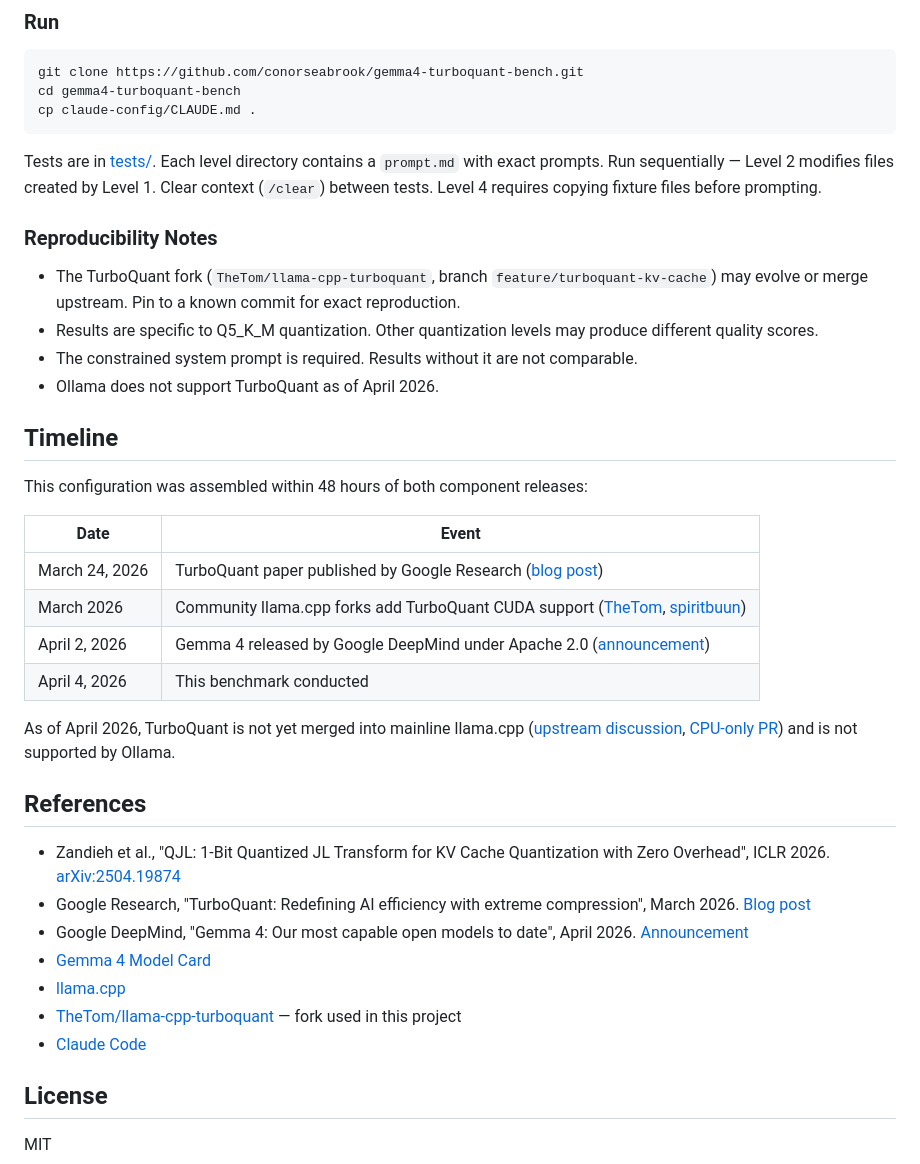
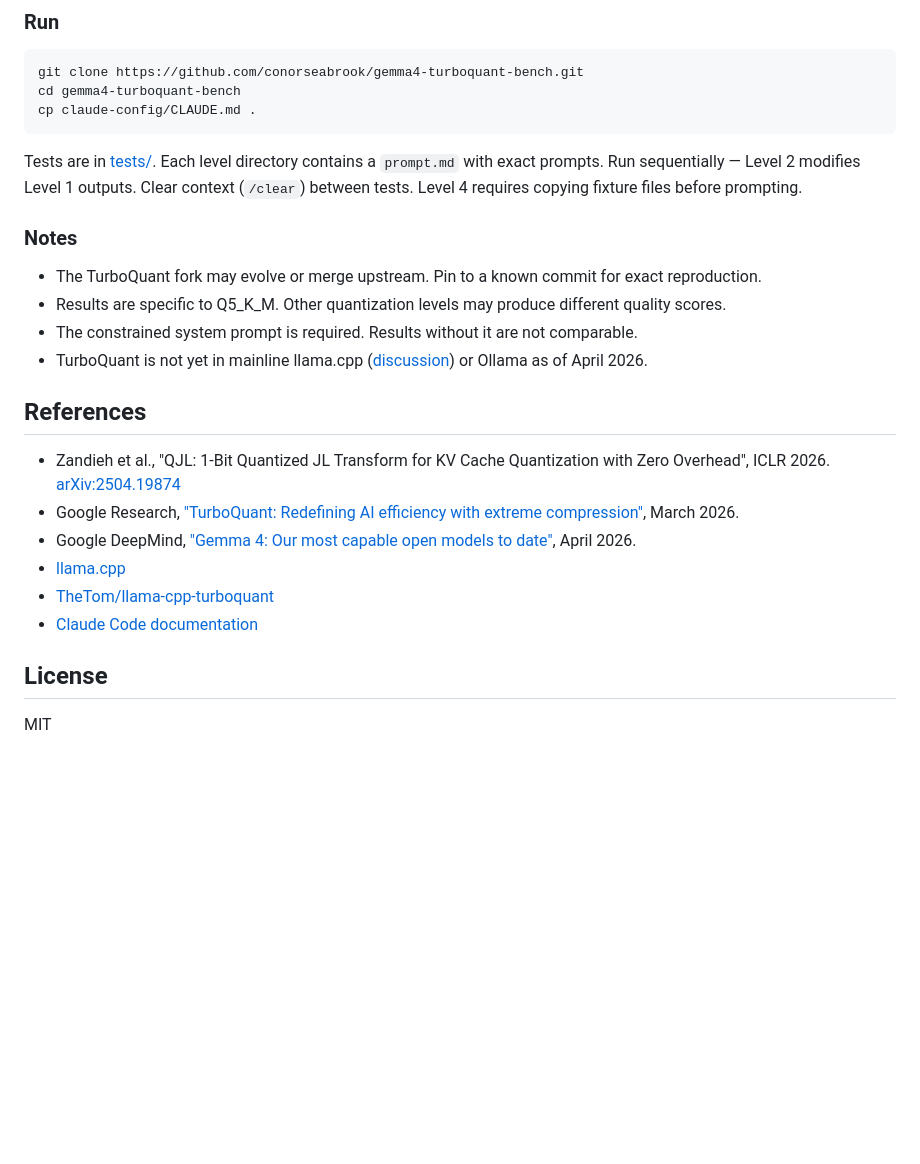
Before and after one commit to conorseabrook/gemma4-turboquant-bench, a Markdown page: README.md, the part around one of its changes. GitHub-like rendering; blank space fills up the shorter version.

````diff
--- a/README.md
+++ b/README.md
@@ -175,37 +176,23 @@ cd gemma4-turboquant-bench
 cp claude-config/CLAUDE.md .
 ```
 
-Tests are in [tests/](tests/). Each level directory contains a `prompt.md` with exact prompts. Run sequentially — Level 2 modifies files created by Level 1. Clear context (`/clear`) between tests. Level 4 requires copying fixture files before prompting.
+Tests are in [tests/](tests/). Each level directory contains a `prompt.md` with exact prompts. Run sequentially — Level 2 modifies Level 1 outputs. Clear context (`/clear`) between tests. Level 4 requires copying fixture files before prompting.
 
-### Reproducibility Notes
+### Notes
 
-- The TurboQuant fork (`TheTom/llama-cpp-turboquant`, branch `feature/turboquant-kv-cache`) may evolve or merge upstream. Pin to a known commit for exact reproduction.
-- Results are specific to Q5_K_M quantization. Other quantization levels may produce different quality scores.
+- The TurboQuant fork may evolve or merge upstream. Pin to a known commit for exact reproduction.
+- Results are specific to Q5_K_M. Other quantization levels may produce different quality scores.
 - The constrained system prompt is required. Results without it are not comparable.
-- Ollama does not support TurboQuant as of April 2026.
-
-## Timeline
-
-This configuration was assembled within 48 hours of both component releases:
-
-| Date | Event |
-|------|-------|
-| March 24, 2026 | TurboQuant paper published by Google Research ([blog post](https://research.google/blog/turboquant-redefining-ai-efficiency-with-extreme-compression/)) |
-| March 2026 | Community llama.cpp forks add TurboQuant CUDA support ([TheTom](https://github.com/TheTom/llama-cpp-turboquant), [spiritbuun](https://github.com/spiritbuun/llama-cpp-turboquant-cuda)) |
-| April 2, 2026 | Gemma 4 released by Google DeepMind under Apache 2.0 ([announcement](https://blog.google/innovation-and-ai/technology/developers-tools/gemma-4/)) |
-| April 4, 2026 | This benchmark conducted |
-
-As of April 2026, TurboQuant is not yet merged into mainline llama.cpp ([upstream discussion](https://github.com/ggml-org/llama.cpp/discussions/20969), [CPU-only PR](https://github.com/ggml-org/llama.cpp/pull/21089)) and is not supported by Ollama.
+- TurboQuant is not yet in mainline llama.cpp ([discussion](https://github.com/ggml-org/llama.cpp/discussions/20969)) or Ollama as of April 2026.
 
 ## References
 
 - Zandieh et al., "QJL: 1-Bit Quantized JL Transform for KV Cache Quantization with Zero Overhead", ICLR 2026. [arXiv:2504.19874](https://arxiv.org/abs/2504.19874)
-- Google Research, "TurboQuant: Redefining AI efficiency with extreme compression", March 2026. [Blog post](https://research.google/blog/turboquant-redefining-ai-efficiency-with-extreme-compression/)
-- Google DeepMind, "Gemma 4: Our most capable open models to date", April 2026. [Announcement](https://blog.google/innovation-and-ai/technology/developers-tools/gemma-4/)
-- [Gemma 4 Model Card](https://ai.google.dev/gemma/docs)
+- Google Research, ["TurboQuant: Redefining AI efficiency with extreme compression"](https://research.google/blog/turboquant-redefining-ai-efficiency-with-extreme-compression/), March 2026.
+- Google DeepMind, ["Gemma 4: Our most capable open models to date"](https://blog.google/innovation-and-ai/technology/developers-tools/gemma-4/), April 2026.
 - [llama.cpp](https://github.com/ggml-org/llama.cpp)
-- [TheTom/llama-cpp-turboquant](https://github.com/TheTom/llama-cpp-turboquant) — fork used in this project
-- [Claude Code](https://docs.anthropic.com/en/docs/claude-code)
+- [TheTom/llama-cpp-turboquant](https://github.com/TheTom/llama-cpp-turboquant)
+- [Claude Code documentation](https://docs.anthropic.com/en/docs/claude-code)
 
 ## License
 
````
Also changed, not shown: other parts of README.md (+60 -59 lines).
